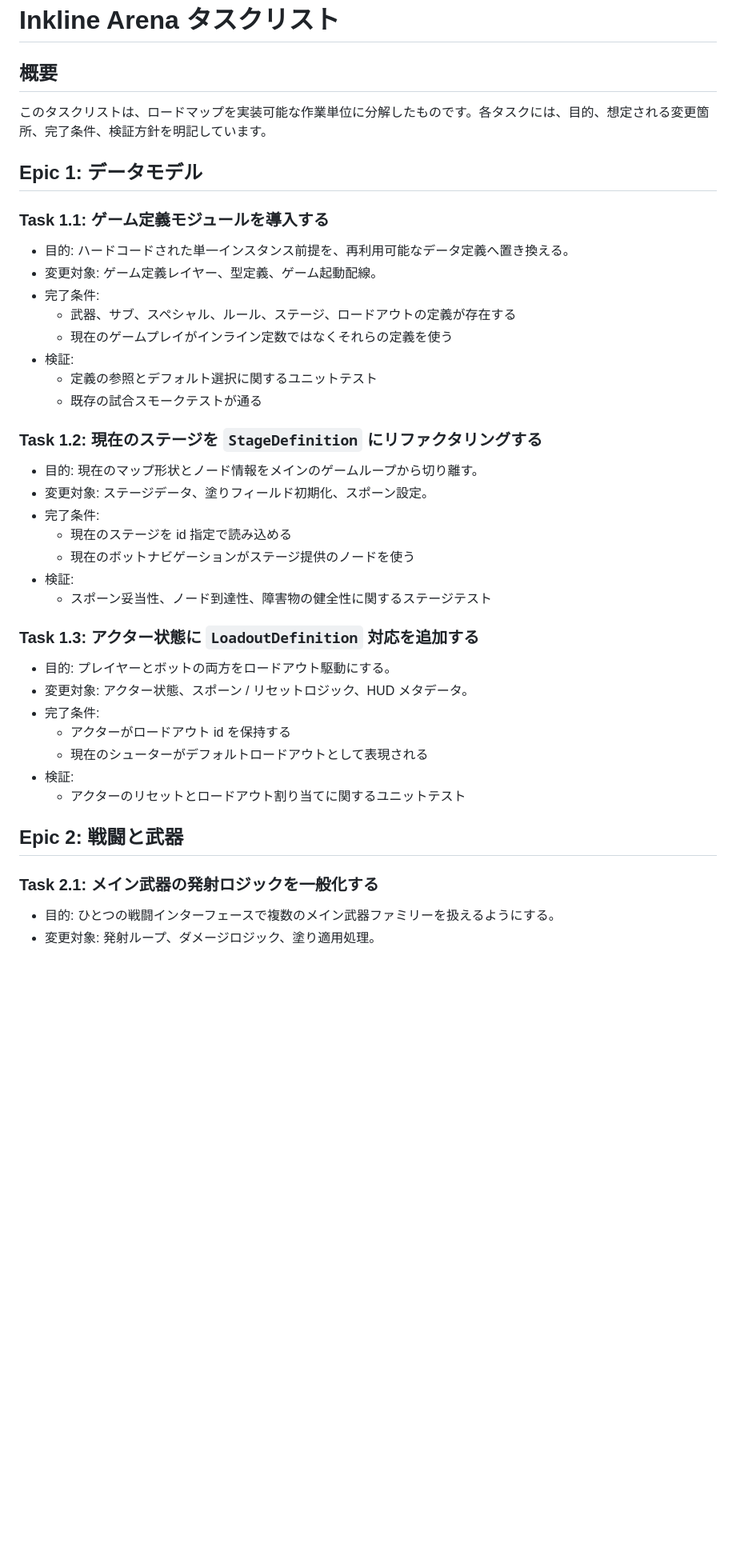
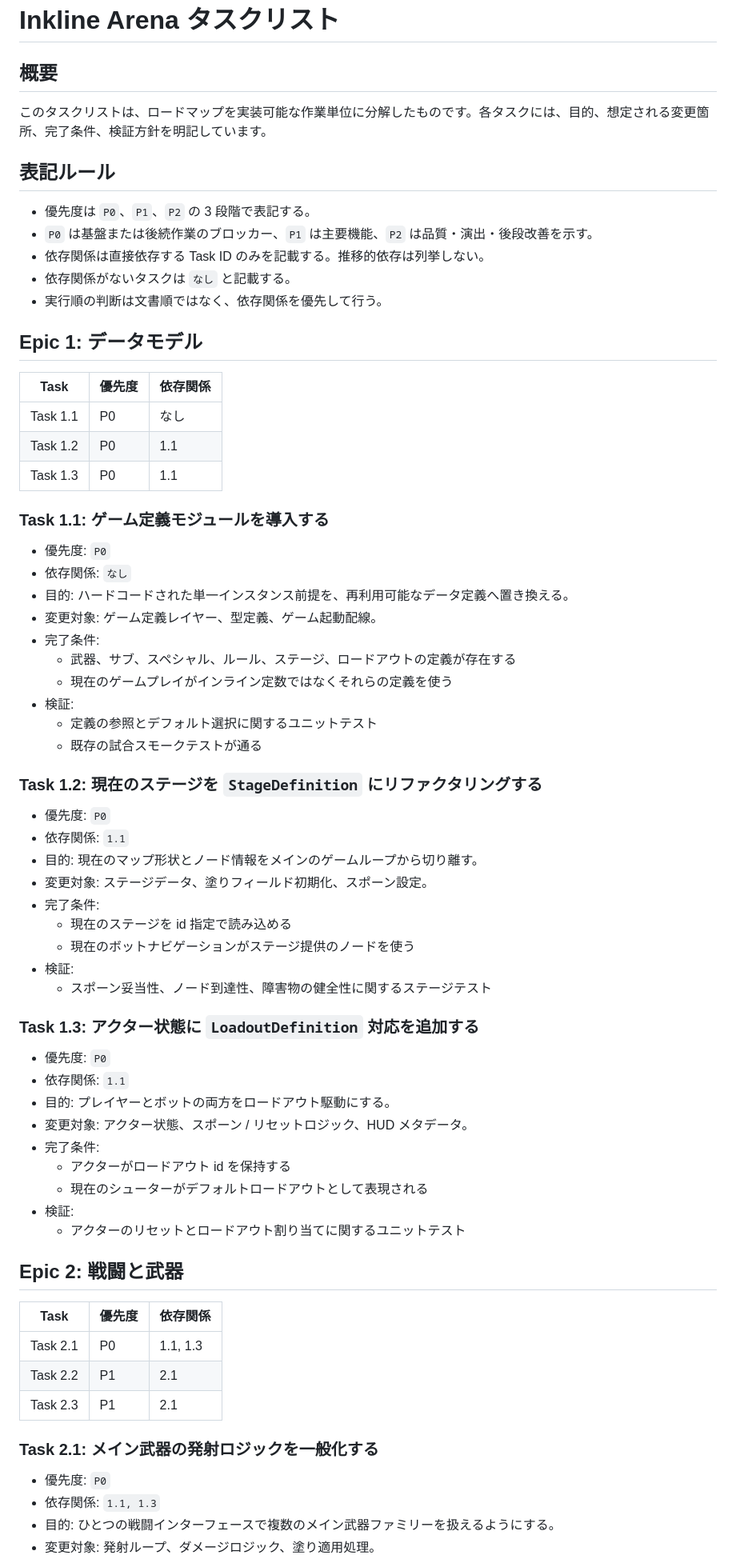
Before and after one commit to hasa-ui/splat, a Markdown page: docs/tasks.md, the part around one of its changes. Shown at 80% size. Drawn GitHub-style; blank space fills up the shorter version.

Commit message:
docs/tasks.md に優先度・依存関係を追加

```diff
--- a/docs/tasks.md
+++ b/docs/tasks.md
@@ -4,10 +4,26 @@
 
 このタスクリストは、ロードマップを実装可能な作業単位に分解したものです。各タスクには、目的、想定される変更箇所、完了条件、検証方針を明記しています。
 
+## 表記ルール
+
+- 優先度は `P0`、`P1`、`P2` の 3 段階で表記する。
+- `P0` は基盤または後続作業のブロッカー、`P1` は主要機能、`P2` は品質・演出・後段改善を示す。
+- 依存関係は直接依存する Task ID のみを記載する。推移的依存は列挙しない。
+- 依存関係がないタスクは `なし` と記載する。
+- 実行順の判断は文書順ではなく、依存関係を優先して行う。
+
 ## Epic 1: データモデル
+
+| Task | 優先度 | 依存関係 |
+| --- | --- | --- |
+| Task 1.1 | P0 | なし |
+| Task 1.2 | P0 | 1.1 |
+| Task 1.3 | P0 | 1.1 |
 
 ### Task 1.1: ゲーム定義モジュールを導入する
 
+- 優先度: `P0`
+- 依存関係: `なし`
 - 目的: ハードコードされた単一インスタンス前提を、再利用可能なデータ定義へ置き換える。
 - 変更対象: ゲーム定義レイヤー、型定義、ゲーム起動配線。
 - 完了条件:
@@ -19,6 +35,8 @@
 
 ### Task 1.2: 現在のステージを `StageDefinition` にリファクタリングする
 
+- 優先度: `P0`
+- 依存関係: `1.1`
 - 目的: 現在のマップ形状とノード情報をメインのゲームループから切り離す。
 - 変更対象: ステージデータ、塗りフィールド初期化、スポーン設定。
 - 完了条件:
@@ -29,6 +47,8 @@
 
 ### Task 1.3: アクター状態に `LoadoutDefinition` 対応を追加する
 
+- 優先度: `P0`
+- 依存関係: `1.1`
 - 目的: プレイヤーとボットの両方をロードアウト駆動にする。
 - 変更対象: アクター状態、スポーン / リセットロジック、HUD メタデータ。
 - 完了条件:
@@ -39,8 +59,16 @@
 
 ## Epic 2: 戦闘と武器
 
+| Task | 優先度 | 依存関係 |
+| --- | --- | --- |
+| Task 2.1 | P0 | 1.1, 1.3 |
+| Task 2.2 | P1 | 2.1 |
+| Task 2.3 | P1 | 2.1 |
+
 ### Task 2.1: メイン武器の発射ロジックを一般化する
 
+- 優先度: `P0`
+- 依存関係: `1.1, 1.3`
 - 目的: ひとつの戦闘インターフェースで複数のメイン武器ファミリーを扱えるようにする。
 - 変更対象: 発射ループ、ダメージロジック、塗り適用処理。
 - 完了条件:
```
Also changed, not shown: other parts of docs/tasks.md (+85 -0 lines).
